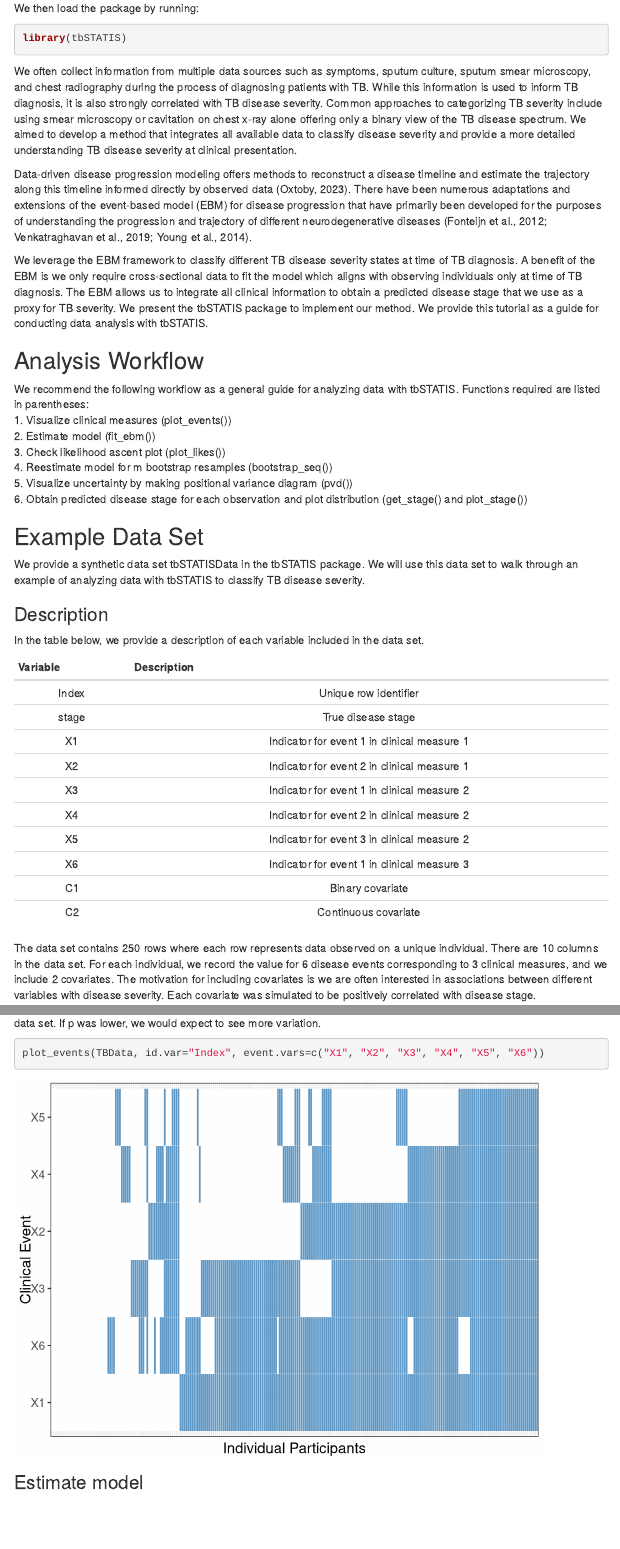
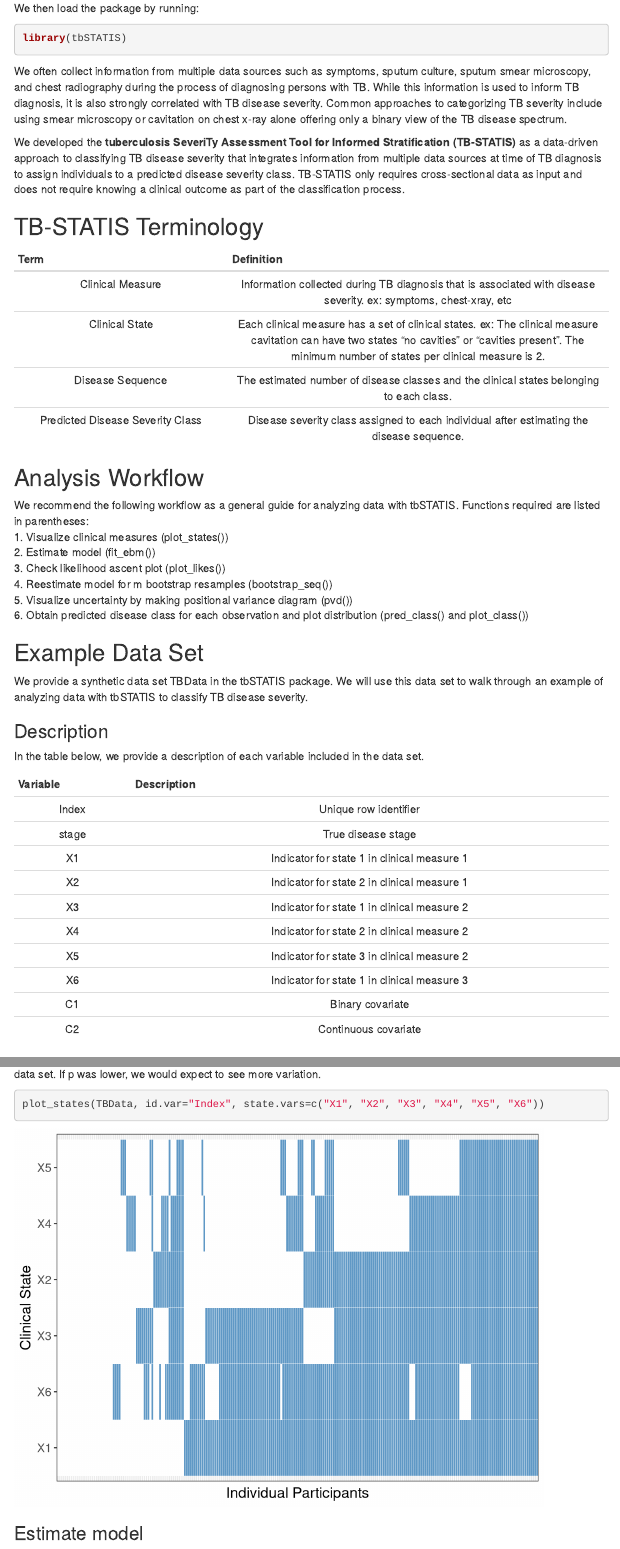
Before and after one commit to samalatesta/tbSTATIS, an R Markdown document (vignettes/tbSTATIS_vignette.Rmd): the page in a window 1100 px wide, from 350 px down, and a second part further down, joined at a grey line. Rendered offline with R 4.5, knitr and Pandoc, with nearby package versions; some code elsewhere in the file could not run offline; menus at the side of the page are left out; common packages that the code uses without loading them are loaded.

Commit message:
update package name and readme

````diff
--- a/R/plots.R
+++ b/R/plots.R
@@ -1,56 +1,56 @@
-#' Plot clinical events
+#' Plot clinical states
 #'
 #' @param data A data frame.
 #' @param id.var Unique row identifier.
-#' @param event.vars Variable names for clinical events.
+#' @param state.vars Variable names for clinical states.
 #' @return A ggplot object.
 
 
-plot_events <- function(data=data.frame(), id.var=character(), event.vars=vector()){
+plot_states <- function(data=data.frame(), id.var=character(), state.vars=vector()){
 
-  events <- data[,c(id.var, event.vars)]
+  states <- data[,c(id.var, state.vars)]
 
-  events <- dplyr::arrange(events,events[,event.vars])
+  states <- dplyr::arrange(states,states[,state.vars])
 
-  props <- data.frame(events=c(event.vars), prop=rep(NA,length(event.vars)))
+  props <- data.frame(states=c(state.vars), prop=rep(NA,length(state.vars)))
 
-  for(i in event.vars){
-    props[props$events==i,2] <- prop.table(table(events[,i]))[2]
+  for(i in state.vars){
+    props[props$states==i,2] <- prop.table(table(states[,i]))[2]
 
   }
 
   props <- dplyr::arrange(props, -prop)
-  props$events <- factor(props$events)
+  props$states <- factor(props$states)
 
-  long <- reshape2::melt(events, id.var=id.var)
+  long <- reshape2::melt(states, id.var=id.var)
 
   long <- dplyr::arrange(long,value)
 
-  long[,id.var] <- factor( long[,id.var], levels=events[,id.var])
+  long[,id.var] <- factor( long[,id.var], levels=states[,id.var])
 
-  long$variable <- factor(long$variable, levels = props$events)
+  long$variable <- factor(long$variable, levels = props$states)
 
   long$value <- factor(long$value)
 
   event_plot <- ggplot2::ggplot(long, ggplot2::aes(long[,id.var],variable)) +
-    ggplot2::geom_tile(ggplot2::aes(fill = value), colour = "white") + ggplot2::scale_fill_manual(name="Levels", values = c("white", "#6099C6")) + ggplot2::xlab("Individual Participants") + ggplot2::ylab("Clinical Event") + ggplot2::theme_bw()+ ggplot2::theme(axis.text.x = ggplot2::element_blank(), axis.ticks.x = ggplot2::element_blank(), legend.position = "none", text=ggplot2::element_text(size=14))
+    ggplot2::geom_tile(ggplot2::aes(fill = value), colour = "white") + ggplot2::scale_fill_manual(name="Levels", values = c("white", "#6099C6")) + ggplot2::xlab("Individual Participants") + ggplot2::ylab("Clinical State") + ggplot2::theme_bw()+ ggplot2::theme(axis.text.x = ggplot2::element_blank(), axis.ticks.x = ggplot2::element_blank(), legend.position = "none", text=ggplot2::element_text(size=14))
 
   return(event_plot)
 
 }
 
 
-#' Plot disease stage
+#' Plot disease class
 #'
-#' @param pred_stage A vector.
+#' @param pred_class A vector.
 #' @return A ggplot object.
 
 
-plot_stage <- function(pred_stage=vector()){
+plot_class <- function(pred_class=vector()){
 
-  stagedf <- data.frame(stage=c(0:max(pred_stage)), prop = as.vector(prop.table(table(pred_stage))))
-  stage_plot <- ggplot2::ggplot(data=stagedf) + ggplot2::geom_bar(ggplot2::aes(x=stage, y=prop), stat="identity", fill="#3A68AB") + ggplot2::theme_bw() + ggplot2::xlab("Disease Stage")+ ggplot2::ylab("Proportion") + ggplot2::scale_x_continuous(breaks=c(0:max(pred_stage)))+ ggplot2::theme(text=ggplot2::element_text(size=14))
-  return(stage_plot)
+  classdf <- data.frame(class=c(0:max(pred_class)), prop = as.vector(prop.table(table(pred_class))))
+  class_plot <- ggplot2::ggplot(data=classdf) + ggplot2::geom_bar(ggplot2::aes(x=class, y=prop), stat="identity", fill="#3A68AB") + ggplot2::theme_bw() + ggplot2::xlab("Disease Severity Class")+ ggplot2::ylab("Proportion") + ggplot2::scale_x_continuous(breaks=c(0:max(pred_class)))+ ggplot2::theme(text=ggplot2::element_text(size=14))
+  return(class_plot)
 
 }
 
--- a/vignettes/tbSTATIS_vignette.Rmd
+++ b/vignettes/tbSTATIS_vignette.Rmd
@@ -43,23 +43,32 @@ We then load the package by running:
 library(tbSTATIS)
 ```
 
-We often collect information from multiple data sources such as symptoms, sputum culture, sputum smear microscopy, and chest radiography during the process of diagnosing patients with TB. While this information is used to inform TB diagnosis, it is also strongly correlated with TB disease severity. Common approaches to categorizing TB severity include using smear microscopy or cavitation on chest x-ray alone offering only a binary view of the TB disease spectrum. We aimed to develop a method that integrates all available data to classify disease severity and provide a more detailed understanding TB disease severity at clinical presentation.
+We often collect information from multiple data sources such as symptoms, sputum culture, sputum smear microscopy, and chest radiography during the process of diagnosing persons with TB. While this information is used to inform TB diagnosis, it is also strongly correlated with TB disease severity. Common approaches to categorizing TB severity include using smear microscopy or cavitation on chest x-ray alone offering only a binary view of the TB disease spectrum.
 
-Data-driven disease progression modeling offers methods to reconstruct a disease timeline and estimate the trajectory along this timeline informed directly by observed data (Oxtoby, 2023). There have been numerous adaptations and extensions of the event-based model (EBM) for disease progression that have primarily been developed for the purposes of understanding the progression and trajectory of different neurodegenerative diseases (Fonteijn et al., 2012; Venkatraghavan et al., 2019; Young et al., 2014).
+We developed the **tuberculosis SeveriTy Assessment Tool for Informed Stratification (TB-STATIS)** as a data-driven approach to classifying TB disease severity that integrates information from multiple data sources at time of TB diagnosis to assign individuals to a predicted disease severity class. TB-STATIS only requires cross-sectional data as input and does not require knowing a clinical outcome as part of the classification process.
 
-We leverage the EBM framework to classify different TB disease severity states at time of TB diagnosis. A benefit of the EBM is we only require cross-sectional data to fit the model which aligns with observing individuals only at time of TB diagnosis. The EBM allows us to integrate all clinical information to obtain a predicted disease stage that we use as a proxy for TB severity. We present the tbSTATIS package to implement our method. We provide this tutorial as a guide for conducting data analysis with tbSTATIS.
+## TB-STATIS Terminology
+
+
+Term | Definition |
+:-------:| :--------------: |
+Clinical Measure | Information collected during TB diagnosis that is associated with disease severity. ex: symptoms, chest-xray, etc |
+Clinical State | Each clinical measure has a set of clinical states. ex: The clinical measure cavitation can have two states "no cavities" or "cavities present". The minimum number of states per clinical measure is 2.|
+Disease Sequence | The estimated number of disease classes and the clinical states belonging to each class. |
+Predicted Disease Severity Class | Disease severity class assigned to each individual after estimating the disease sequence. | <br>
+
 
 ## Analysis Workflow
 We recommend the following workflow as a general guide for analyzing data with tbSTATIS. Functions required are listed in parentheses:
-1. Visualize clinical measures (plot_events())
+1. Visualize clinical measures (plot_states())
 2. Estimate model (fit_ebm())
 3. Check likelihood ascent plot (plot_likes())
 4. Reestimate model for m bootstrap resamples (bootstrap_seq())
 5. Visualize uncertainty by making positional variance diagram (pvd())
-6. Obtain predicted disease stage for each observation and plot distribution (get_stage() and plot_stage())
+6. Obtain predicted disease class for each observation and plot distribution (pred_class() and plot_class())
 
 ## Example Data Set
-We provide a synthetic data set tbSTATISData in the tbSTATIS package. We will use this data set to walk through an example of analyzing data with tbSTATIS to classify TB disease severity.
+We provide a synthetic data set TBData in the tbSTATIS package. We will use this data set to walk through an example of analyzing data with tbSTATIS to classify TB disease severity.
 
 ### Description
 In the table below, we provide a description of each variable included in the data set.
@@ -68,14 +77,13 @@ Variable | Description |
 :-------:| :--------------: |
 Index | Unique row identifier |
 stage | True disease stage |
-X1 | Indicator for event 1 in clinical measure 1 |
-X2 | Indicator for event 2 in clinical measure 1 |
-X3 |  Indicator for event 1 in clinical measure 2 |
-X4 |  Indicator for event 2 in clinical measure 2 |
-X5 |  Indicator for event 3 in clinical measure 2 |
-X6 |  Indicator for event 1 in clinical measure 3 |
+X1 | Indicator for state 1 in clinical measure 1 |
+X2 | Indicator for state 2 in clinical measure 1 |
+X3 |  Indicator for state 1 in clinical measure 2 |
+X4 |  Indicator for state 2 in clinical measure 2 |
+X5 |  Indicator for state 3 in clinical measure 2 |
+X6 |  Indicator for state 1 in clinical measure 3 |
 C1 |  Binary covariate |
 C2 |  Continuous covariate |  <br>
 
 
-The data set contains 250 rows where each row represents data observed on a unique individual. There are 10 columns in the data set. For each individual, we record the value for 6 disease events corresponding to 3 clinical measures, and we include 2 covariates. The motivation for including covariates is we are often interested in associations between different variables with disease severity. Each covariate was simulated to be positively correlated with disease stage.
@@ -129,2 +136,0 @@ We present the plot from  running the plot_events function with TBData. The y ax
-```{r plot events}
-plot_events(TBData, id.var="Index", event.vars=c("X1", "X2", "X3", "X4", "X5", "X6"))
@@ -131,3 +139,5 @@ plot_events(TBData, id.var="Index", event.vars=c("X1", "X2", "X3", "X4", "X5", "
+```{r plot states}
+plot_states(TBData, id.var="Index", state.vars=c("X1", "X2", "X3", "X4", "X5", "X6"))
 ```
 
 ### Estimate model
````
Also changed, not shown: R/data.R (+6 -6 lines), README.Rmd (+3 -3 lines), README.md, vignettes/tbSTATIS_vignette.Rmd (24 more changed lines), 5 other files.
